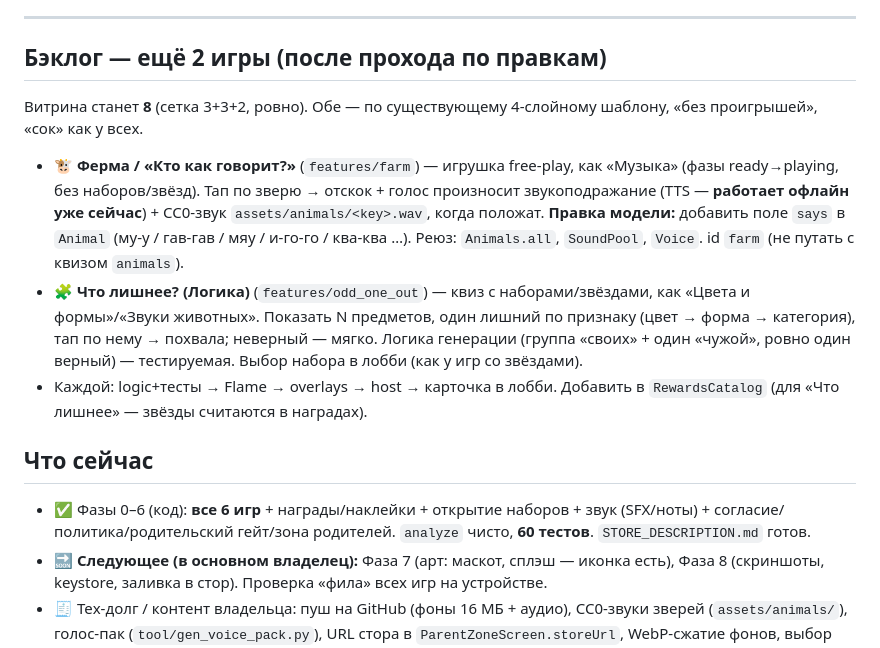
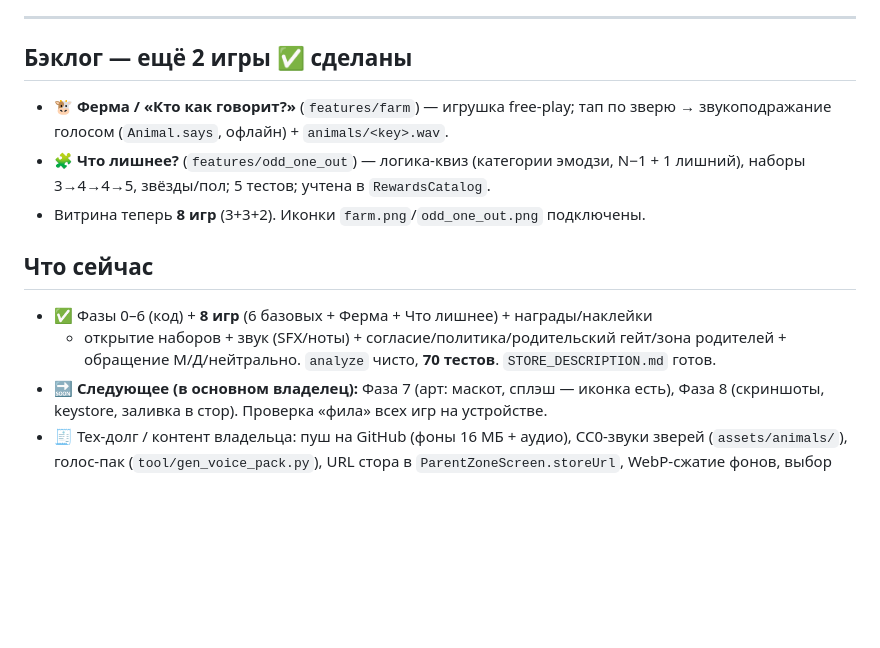
Before and after one commit to Auskraft/chisana_kodomo, a Markdown page: ROADMAP.md, the part around the change. Drawn GitHub-style; blank space fills up the shorter version.

Commit message:
docs: 8 игр (Ферма + Что лишнее сделаны) — обновил таблицу/статус, 70 тестов
Co-Authored-By: Claude Opus 4.8 (1M context) <noreply@anthropic.com>

```diff
--- a/ROADMAP.md
+++ b/ROADMAP.md
@@ -145,28 +145,18 @@
 
 ---
 
-## Бэклог — ещё 2 игры (после прохода по правкам)
-Витрина станет **8** (сетка 3+3+2, ровно). Обе — по существующему 4-слойному
-шаблону, «без проигрышей», «сок» как у всех.
-
-- 🐮 **Ферма / «Кто как говорит?»** (`features/farm`) — игрушка free-play, как
-  «Музыка» (фазы ready→playing, без наборов/звёзд). Тап по зверю → отскок + голос
-  произносит звукоподражание (TTS — **работает офлайн уже сейчас**) + CC0-звук
-  `assets/animals/<key>.wav`, когда положат. **Правка модели:** добавить поле
-  `says` в `Animal` (му-у / гав-гав / мяу / и-го-го / ква-ква …). Реюз:
-  `Animals.all`, `SoundPool`, `Voice`. id `farm` (не путать с квизом `animals`).
-- 🧩 **Что лишнее? (Логика)** (`features/odd_one_out`) — квиз с наборами/звёздами,
-  как «Цвета и формы»/«Звуки животных». Показать N предметов, один лишний по
-  признаку (цвет → форма → категория), тап по нему → похвала; неверный — мягко.
-  Логика генерации (группа «своих» + один «чужой», ровно один верный) —
-  тестируемая. Выбор набора в лобби (как у игр со звёздами).
-- Каждой: logic+тесты → Flame → overlays → host → карточка в лобби. Добавить в
-  `RewardsCatalog` (для «Что лишнее» — звёзды считаются в наградах).
+## Бэклог — ещё 2 игры ✅ сделаны
+- 🐮 **Ферма / «Кто как говорит?»** (`features/farm`) — игрушка free-play; тап по
+  зверю → звукоподражание голосом (`Animal.says`, офлайн) + `animals/<key>.wav`.
+- 🧩 **Что лишнее?** (`features/odd_one_out`) — логика-квиз (категории эмодзи,
+  N−1 + 1 лишний), наборы 3→4→4→5, звёзды/пол; 5 тестов; учтена в `RewardsCatalog`.
+- Витрина теперь **8 игр** (3+3+2). Иконки `farm.png`/`odd_one_out.png` подключены.
 
 ## Что сейчас
-- ✅ Фазы 0–6 (код): **все 6 игр** + награды/наклейки + открытие наборов + звук
-  (SFX/ноты) + согласие/политика/родительский гейт/зона родителей. `analyze` чисто,
-  **60 тестов**. `STORE_DESCRIPTION.md` готов.
+- ✅ Фазы 0–6 (код) + **8 игр** (6 базовых + Ферма + Что лишнее) + награды/наклейки
+  + открытие наборов + звук (SFX/ноты) + согласие/политика/родительский гейт/зона
+  родителей + обращение М/Д/нейтрально. `analyze` чисто, **70 тестов**.
+  `STORE_DESCRIPTION.md` готов.
 - 🔜 **Следующее (в основном владелец):** Фаза 7 (арт: маскот, сплэш — иконка есть),
   Фаза 8 (скриншоты, keystore, заливка в стор). Проверка «фила» всех игр на устройстве.
 - 🧾 Тех-долг / контент владельца: пуш на GitHub (фоны 16 МБ + аудио), CC0-звуки
```
Also changed, not shown: CLAUDE.md (+11 -6 lines).
